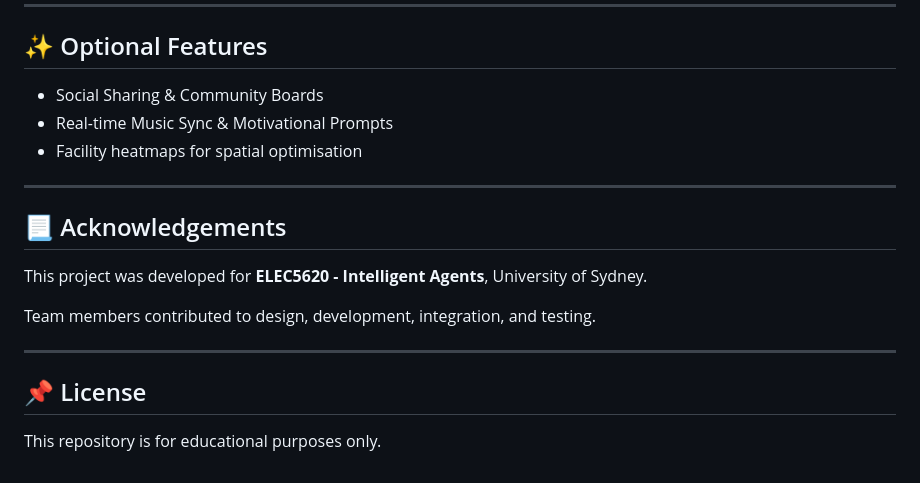
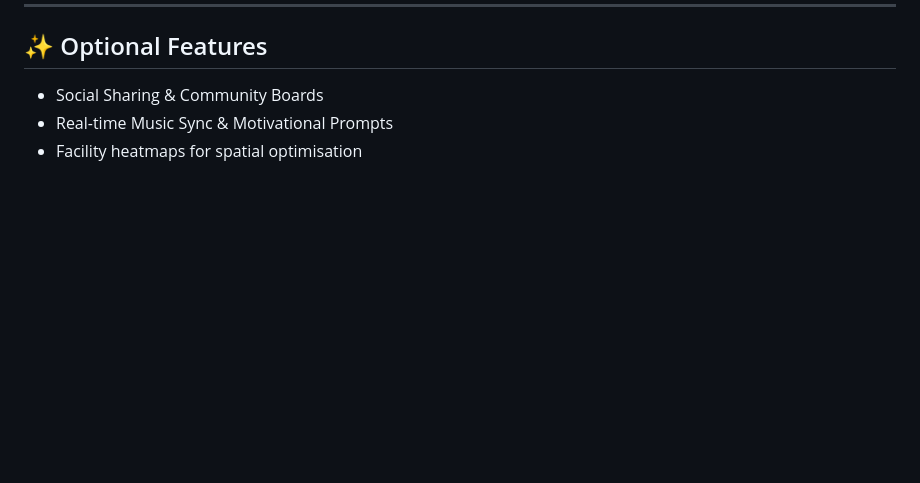
Before and after one commit to heykinchan/ai-gym-trainer, a Markdown page: README.md, the part around the change. Drawn GitHub-style; blank space fills up the shorter version.

```diff
--- a/README.md
+++ b/README.md
@@ -108,17 +108,3 @@ docker-compose up
 - Social Sharing & Community Boards
 - Real-time Music Sync & Motivational Prompts
 - Facility heatmaps for spatial optimisation
-
----
-
-## 📃 Acknowledgements
-
-This project was developed for **ELEC5620 - Intelligent Agents**, University of Sydney.
-
-Team members contributed to design, development, integration, and testing.
-
----
-
-## 📌 License
-
-This repository is for educational purposes only.
```
